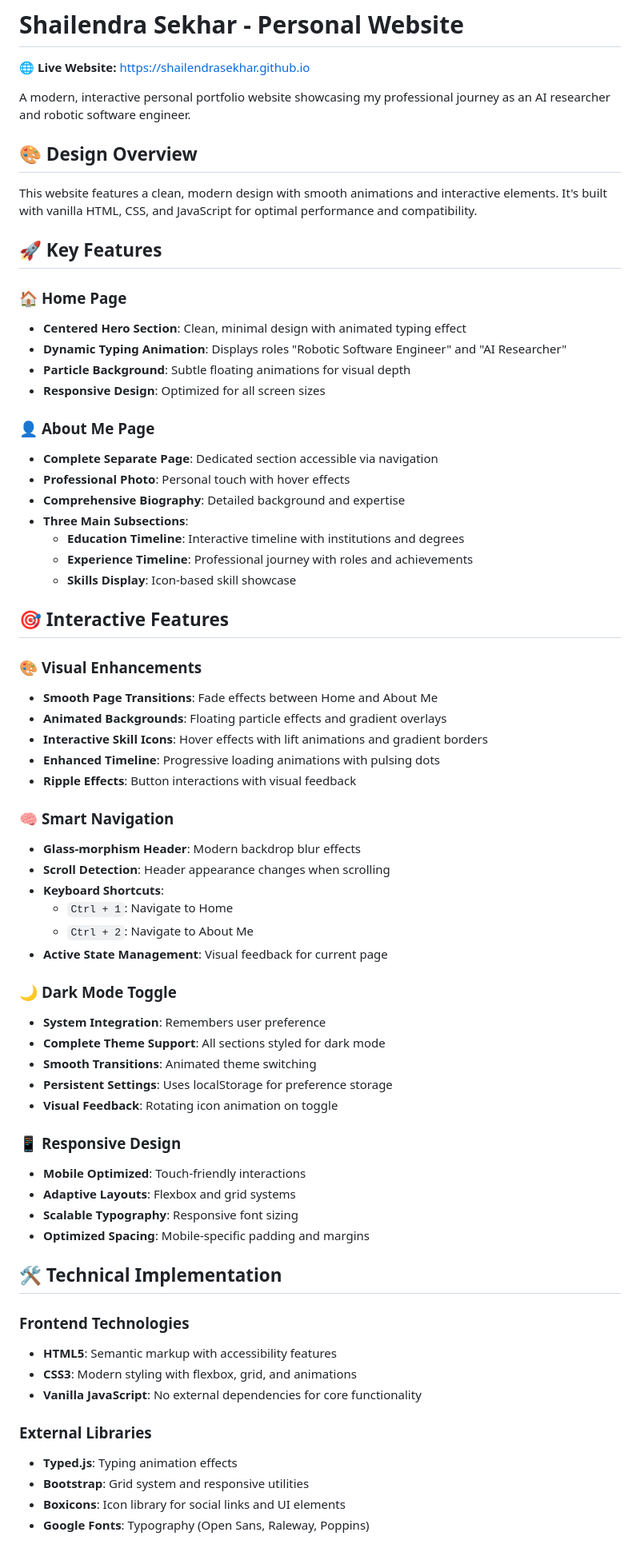
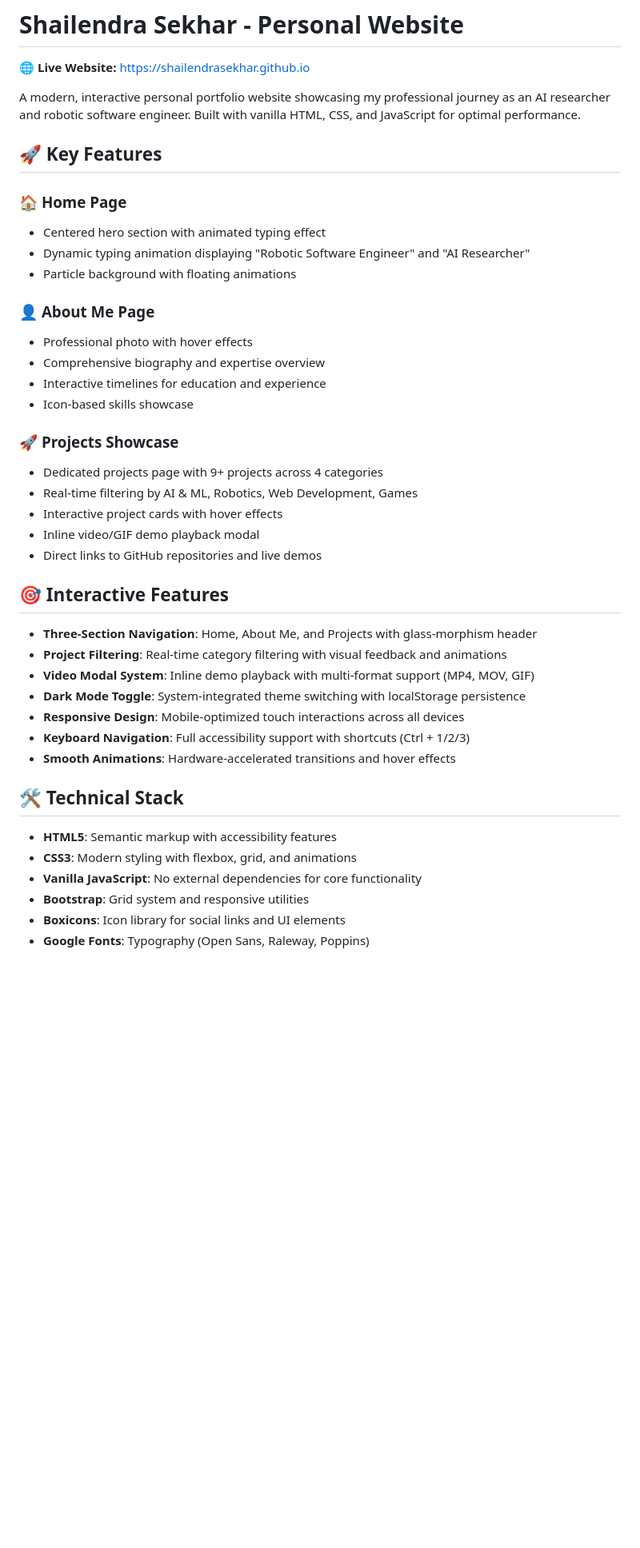
Before and after one commit to shailendrasekhar/shailendrasekhar.github.io, a Markdown page: README.md, the part around one of its changes. Shown at 80% size. Rendered like a GitHub page; blank space fills up the shorter version.

Commit message:
UpdatedReadme :)

```diff
--- a/README.md
+++ b/README.md
@@ -2,68 +2,43 @@
 
 🌐 **Live Website:** [https://shailendrasekhar.github.io](https://shailendrasekhar.github.io)
 
-A modern, interactive personal portfolio website showcasing my professional journey as an AI researcher and robotic software engineer.
-
-## 🎨 Design Overview
-
-This website features a clean, modern design with smooth animations and interactive elements. It's built with vanilla HTML, CSS, and JavaScript for optimal performance and compatibility.
+A modern, interactive personal portfolio website showcasing my professional journey as an AI researcher and robotic software engineer. Built with vanilla HTML, CSS, and JavaScript for optimal performance.
 
 ## 🚀 Key Features
 
 ### 🏠 **Home Page**
-- **Centered Hero Section**: Clean, minimal design with animated typing effect
-- **Dynamic Typing Animation**: Displays roles "Robotic Software Engineer" and "AI Researcher"
-- **Particle Background**: Subtle floating animations for visual depth
-- **Responsive Design**: Optimized for all screen sizes
+- Centered hero section with animated typing effect
+- Dynamic typing animation displaying "Robotic Software Engineer" and "AI Researcher"
+- Particle background with floating animations
 
 ### 👤 **About Me Page**
-- **Complete Separate Page**: Dedicated section accessible via navigation
-- **Professional Photo**: Personal touch with hover effects
-- **Comprehensive Biography**: Detailed background and expertise
-- **Three Main Subsections**:
-  - **Education Timeline**: Interactive timeline with institutions and degrees
-  - **Experience Timeline**: Professional journey with roles and achievements
-  - **Skills Display**: Icon-based skill showcase
+- Professional photo with hover effects
+- Comprehensive biography and expertise overview
+- Interactive timelines for education and experience
+- Icon-based skills showcase
+
+### 🚀 **Projects Showcase**
+- Dedicated projects page with 9+ projects across 4 categories
+- Real-time filtering by AI & ML, Robotics, Web Development, Games
+- Interactive project cards with hover effects
+- Inline video/GIF demo playback modal
+- Direct links to GitHub repositories and live demos
 
 ## 🎯 Interactive Features
 
-### 🎨 **Visual Enhancements**
-- **Smooth Page Transitions**: Fade effects between Home and About Me
-- **Animated Backgrounds**: Floating particle effects and gradient overlays
-- **Interactive Skill Icons**: Hover effects with lift animations and gradient borders
-- **Enhanced Timeline**: Progressive loading animations with pulsing dots
-- **Ripple Effects**: Button interactions with visual feedback
+- **Three-Section Navigation**: Home, About Me, and Projects with glass-morphism header
+- **Project Filtering**: Real-time category filtering with visual feedback and animations
+- **Video Modal System**: Inline demo playback with multi-format support (MP4, MOV, GIF)
+- **Dark Mode Toggle**: System-integrated theme switching with localStorage persistence
+- **Responsive Design**: Mobile-optimized touch interactions across all devices
+- **Keyboard Navigation**: Full accessibility support with shortcuts (Ctrl + 1/2/3)
+- **Smooth Animations**: Hardware-accelerated transitions and hover effects
 
-### 🧠 **Smart Navigation**
-- **Glass-morphism Header**: Modern backdrop blur effects
-- **Scroll Detection**: Header appearance changes when scrolling
-- **Keyboard Shortcuts**:
-  - `Ctrl + 1`: Navigate to Home
-  - `Ctrl + 2`: Navigate to About Me
-- **Active State Management**: Visual feedback for current page
+## 🛠️ Technical Stack
 
-### 🌙 **Dark Mode Toggle**
-- **System Integration**: Remembers user preference
-- **Complete Theme Support**: All sections styled for dark mode
-- **Smooth Transitions**: Animated theme switching
-- **Persistent Settings**: Uses localStorage for preference storage
-- **Visual Feedback**: Rotating icon animation on toggle
-
-### 📱 **Responsive Design**
-- **Mobile Optimized**: Touch-friendly interactions
-- **Adaptive Layouts**: Flexbox and grid systems
-- **Scalable Typography**: Responsive font sizing
-- **Optimized Spacing**: Mobile-specific padding and margins
-
-## 🛠️ Technical Implementation
-
-### **Frontend Technologies**
 - **HTML5**: Semantic markup with accessibility features
 - **CSS3**: Modern styling with flexbox, grid, and animations
 - **Vanilla JavaScript**: No external dependencies for core functionality
-
-### **External Libraries**
-- **Typed.js**: Typing animation effects
 - **Bootstrap**: Grid system and responsive utilities
 - **Boxicons**: Icon library for social links and UI elements
 - **Google Fonts**: Typography (Open Sans, Raleway, Poppins)
```
Also changed, not shown: other parts of README.md (+9 -59 lines).
